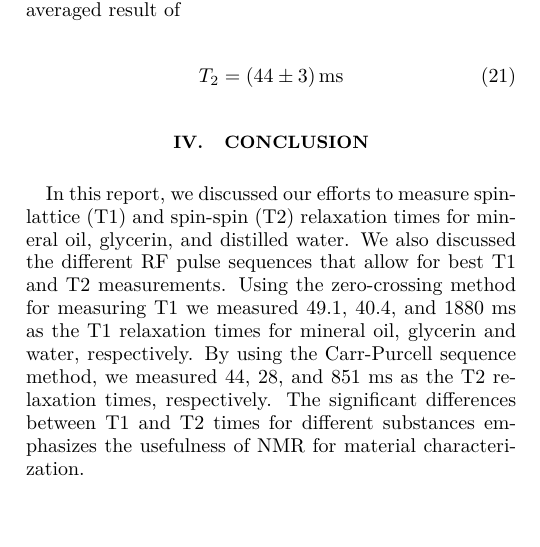
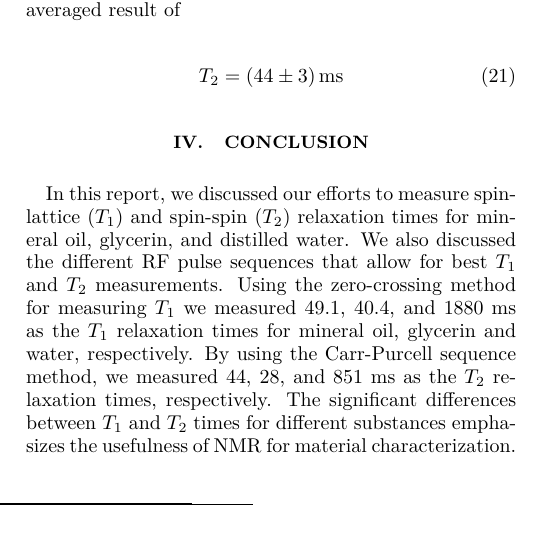
Before and after one commit to ahmedali6395/exp_modern_phys_388, a LaTeX paper (nmr/final_report/report.tex): part of one column of page 5 of 8, cut so that both start at the same text, the shorter picture padded with empty space. Compiled offline with pdfLaTeX.

Commit message:
fixed conclusion t_1 and t_2

```diff
--- a/nmr/final_report/report.tex
+++ b/nmr/final_report/report.tex
@@ -542,9 +542,9 @@ From these four calculations of $T_2$, we obtain a final averaged result of
 \section{Conclusion}
 
 In this report, we discussed our efforts to
-measure spin-lattice (T1) and spin-spin (T2) relaxation
+measure spin-lattice ($T_1$) and spin-spin ($T_2$) relaxation
 times for mineral oil, glycerin, and distilled water. We also discussed the different RF
-pulse sequences that allow for best T1 and T2 measurements. Using the zero-crossing method for measuring T1 we measured 49.1, 40.4, and 1880 ms as the T1 relaxation times for mineral oil, glycerin and water, respectively. By using the Carr-Purcell sequence method, we measured 44, 28, and 851 ms as the T2 relaxation times, respectively. The significant differences between T1 and T2 times for different substances emphasizes the usefulness of NMR for material characterization.
+pulse sequences that allow for best $T_1$ and $T_2$ measurements. Using the zero-crossing method for measuring $T_1$ we measured 49.1, 40.4, and 1880 ms as the $T_1$ relaxation times for mineral oil, glycerin and water, respectively. By using the Carr-Purcell sequence method, we measured 44, 28, and 851 ms as the $T_2$ relaxation times, respectively. The significant differences between $T_1$ and $T_2$ times for different substances emphasizes the usefulness of NMR for material characterization.
 
 
 
```
Also changed, not shown: nmr/final_report/report.pdf.
